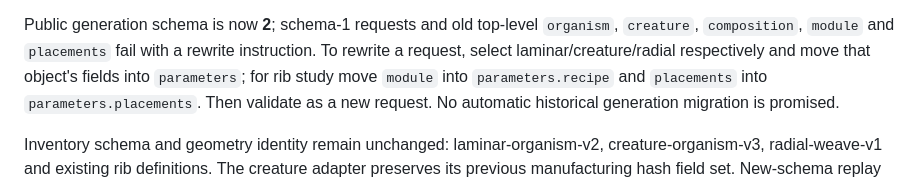
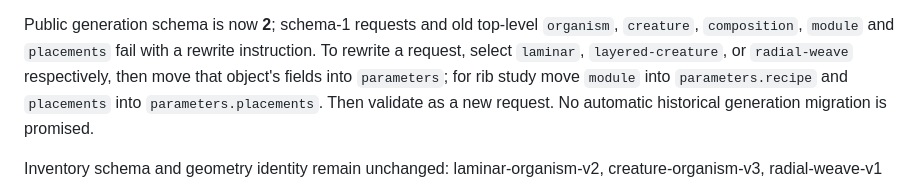
Before and after one commit to kasperikaivola/parametric-deco, a Markdown page: docs/design.md, the part around the change. GitHub-like rendering.

```diff
--- a/docs/design.md
+++ b/docs/design.md
@@ -191,8 +191,9 @@ placements/physical assignments to rearrange manufactured parts.
 
 Public generation schema is now **2**; schema-1 requests and old top-level
 `organism`, `creature`, `composition`, `module` and `placements` fail with a rewrite
-instruction. To rewrite a request, select laminar/creature/radial respectively and
-move that object's fields into `parameters`; for rib study move `module` into
+instruction. To rewrite a request, select `laminar`, `layered-creature`, or
+`radial-weave` respectively, then move that object's fields into `parameters`;
+for rib study move `module` into
 `parameters.recipe` and `placements` into `parameters.placements`. Then validate
 as a new request. No automatic historical generation migration is promised.
 
```
Also changed, not shown: docs/implementation/reconfiguration.md (+4 -4 lines).
